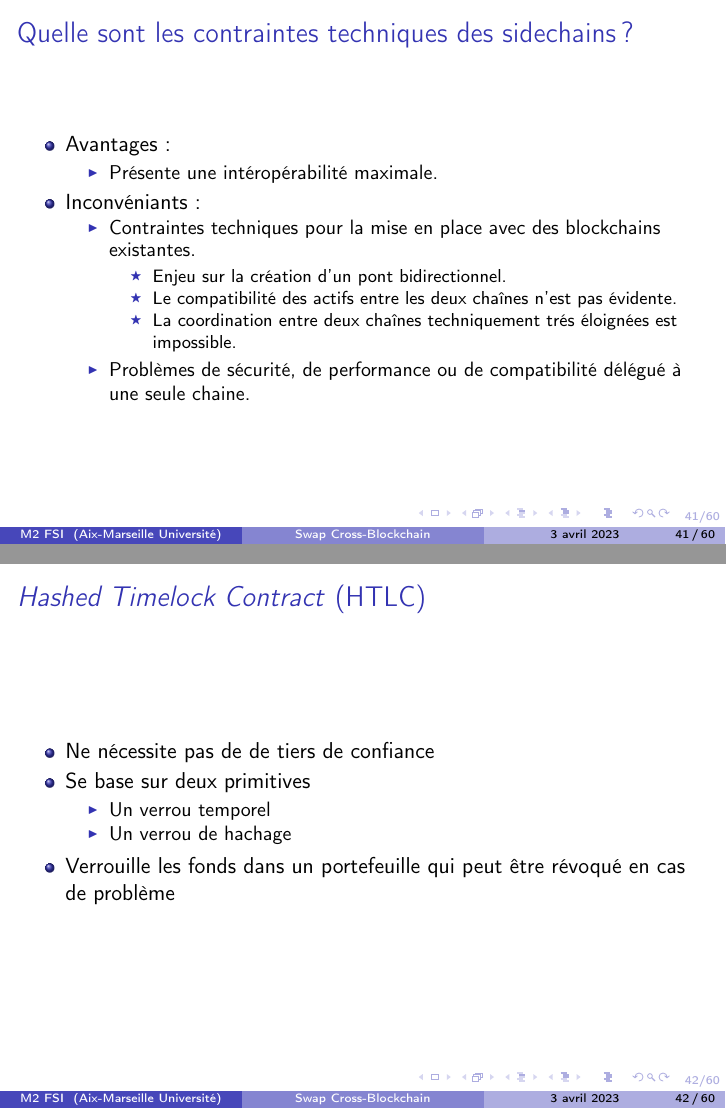
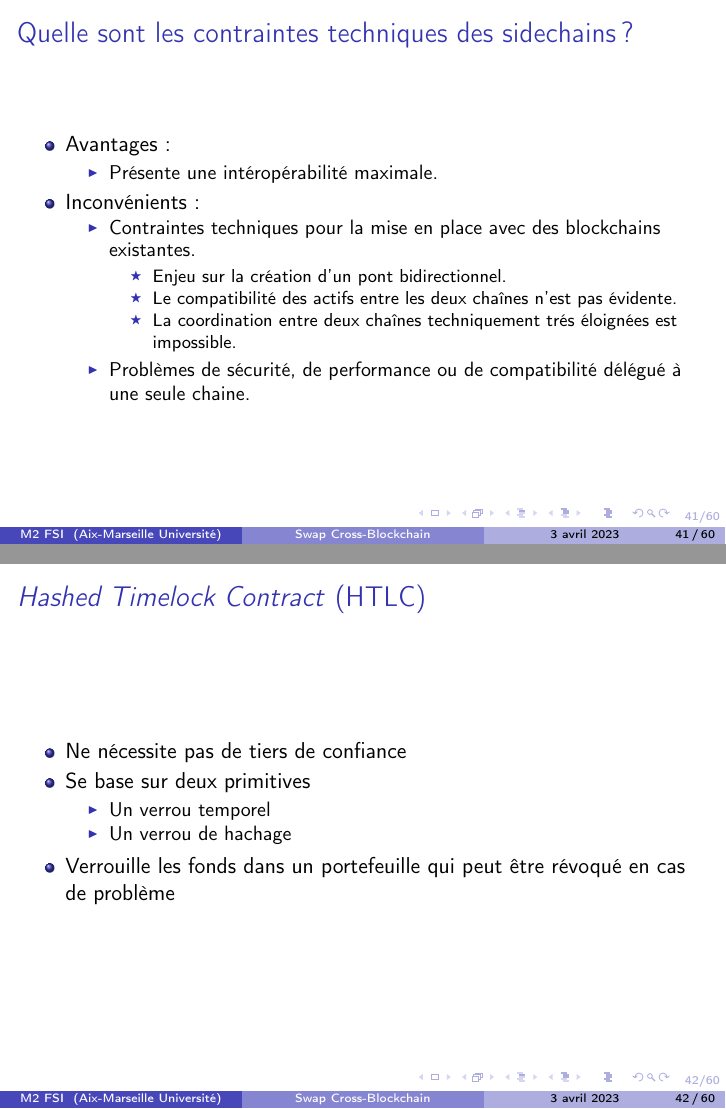
Before and after one commit to DorianVolt/pfe_blockchain, LaTeX slides (docs/presentation_17_03_23/main.tex, which reads docs/presentation_17_03_23/decentralisation/htlc.tex, docs/presentation_17_03_23/decentralisation/sidechains.tex): pages 47 and 48 of 68, joined at a grey line. Compiled offline with pdfLaTeX.

Commit message:
2 autres fautes d'orthographes après relecture

```diff
--- a/docs/presentation_17_03_23/decentralisation/htlc.tex
+++ b/docs/presentation_17_03_23/decentralisation/htlc.tex
@@ -3,7 +3,7 @@
 \begin{frame}
 	\frametitle{\textit{Hashed Timelock Contract} (HTLC)}
 	\begin{itemize}
-		\item Ne nécessite pas de de tiers de confiance
+		\item Ne nécessite pas de tiers de confiance
 		\item Se base sur deux primitives
 		      \begin{itemize}
 			      \item Un verrou temporel
--- a/docs/presentation_17_03_23/decentralisation/sidechains.tex
+++ b/docs/presentation_17_03_23/decentralisation/sidechains.tex
@@ -35,7 +35,7 @@
     \begin{itemize}
       \item Présente une intéropérabilité maximale.
     \end{itemize}
-    \item Inconvéniants:
+    \item Inconvénients:
     \begin{itemize}
       \item Contraintes techniques pour la mise en place avec des blockchains existantes.
       \begin{itemize}
```
